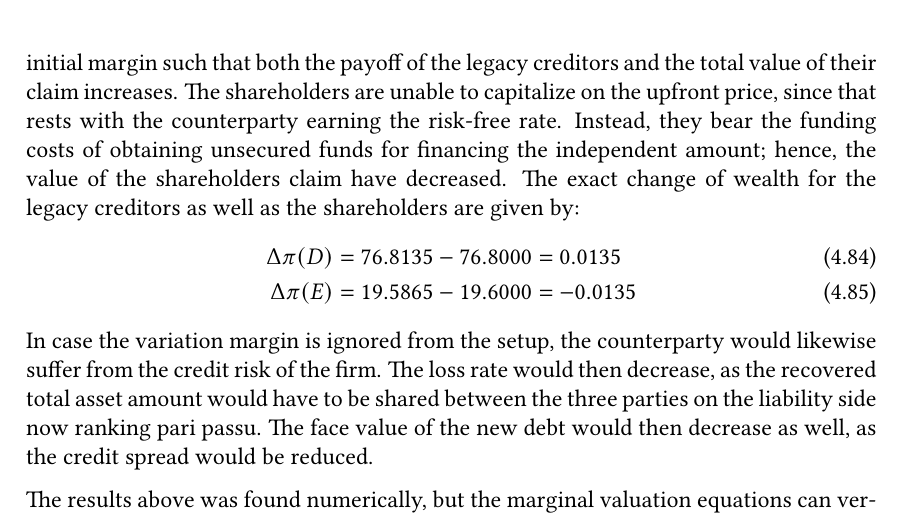
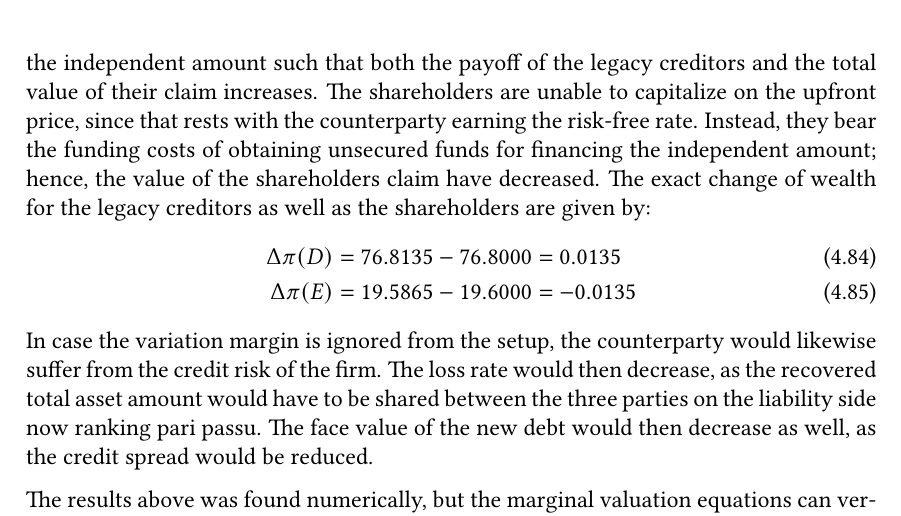
Before and after one commit to sebastianbaltser/master-thesis, a LaTeX thesis (thesis/main.tex, which reads thesis/content/body-matter/single-period-model/examples/secured-derivatives.tex): part of page 63 of 74, cut so that both start at the same text. Compiled offline with pdfLaTeX.

Commit message:
Change initial margin to independent amount

```diff
--- a/thesis/content/body-matter/single-period-model/examples/secured-derivatives.tex
+++ b/thesis/content/body-matter/single-period-model/examples/secured-derivatives.tex
@@ -116,7 +116,7 @@
 
         The collateralization have turned the funding implications around,
         such that selling the derivative no longer provides funding benefits.
-        In the default state, all creditors share the initial margin
+        In the default state, all creditors share the independent amount
         such that both the payoff of the legacy creditors and the total value of their claim increases.
         The shareholders are unable to capitalize on the upfront price,
         since that rests with the counterparty earning the risk-free rate.
```
Also changed, not shown: thesis/content/body-matter/single-period-model/examples/secured-derivatives.tex (2 more changed lines).
